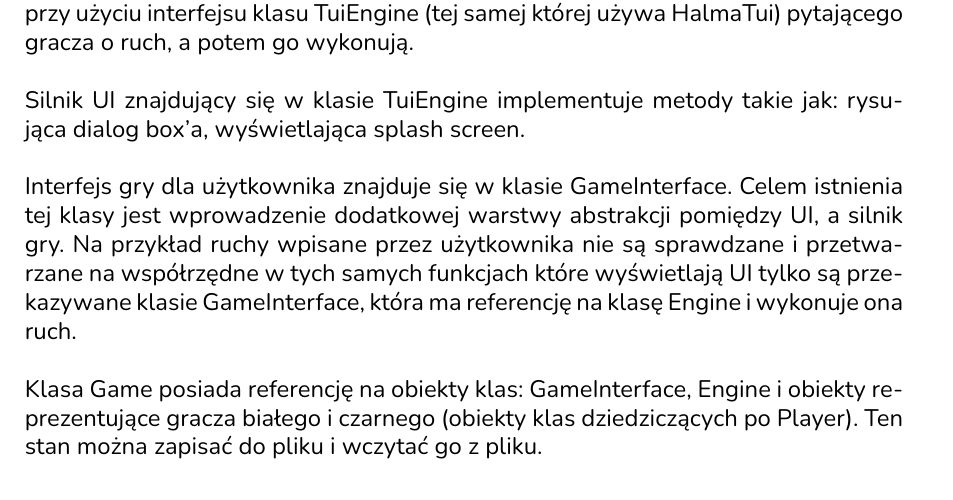
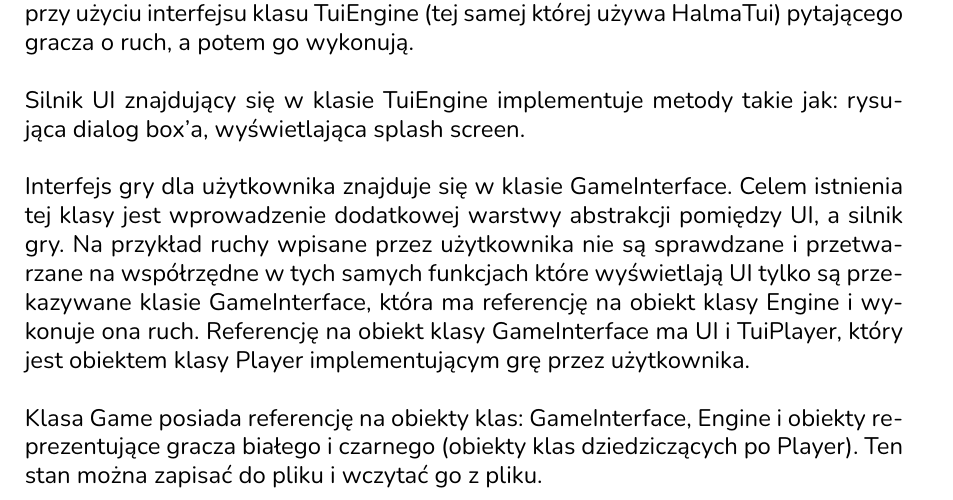
Before and after one commit to antoniprzybylik/halma, a LaTeX document (docs/project-docs/dokumentacja.tex): part of page 3 of 5, cut so that both start at the same text. The pictures show the PDF file docs/project-docs/dokumentacja.pdf that the author committed with the source.

Commit message:
Improved docs

```diff
--- a/docs/project-docs/dokumentacja.tex
+++ b/docs/project-docs/dokumentacja.tex
@@ -90,8 +90,9 @@ Celem istnienia tej klasy jest wprowadzenie dodatkowej warstwy
 abstrakcji pomiędzy UI, a silnik gry. Na przykład ruchy wpisane
 przez użytkownika nie są sprawdzane i przetwarzane na współrzędne
 w tych samych funkcjach które wyświetlają UI tylko są przekazywane
-klasie GameInterface, która ma referencję na klasę Engine i wykonuje
-ona ruch.
+klasie GameInterface, która ma referencję na obiekt klasy Engine i wykonuje
+ona ruch. Referencję na obiekt klasy GameInterface ma UI i TuiPlayer,
+który jest obiektem klasy Player implementującym grę przez użytkownika.
 \\~\\
 Klasa Game posiada referencję na obiekty klas: GameInterface, Engine i
 obiekty reprezentujące gracza białego i czarnego (obiekty klas
```
Also changed, not shown: docs/project-docs/dokumentacja.pdf.
